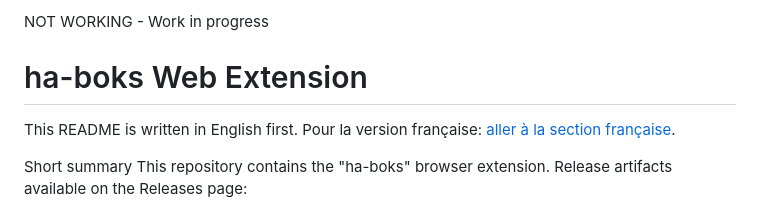
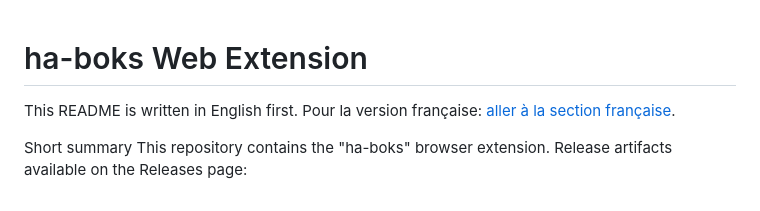
Before and after one commit to thib3113/ha-boks-webextension, a Markdown page: readme.md, the part around the change. Drawn GitHub-style.

Commit message:
Update README to remove work in progress note
Removed 'NOT WORKING - Work in progress' note from README.

```diff
--- a/readme.md
+++ b/readme.md
@@ -1,5 +1,3 @@
-NOT WORKING - Work in progress
-
 # ha-boks Web Extension
 
 This README is written in English first. Pour la version française: [aller à la section française](#français---français).
```
